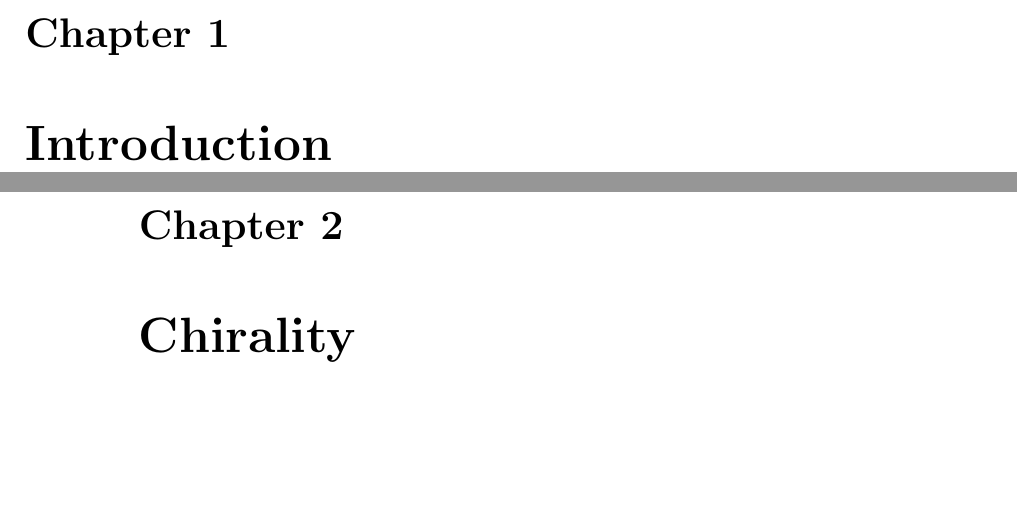
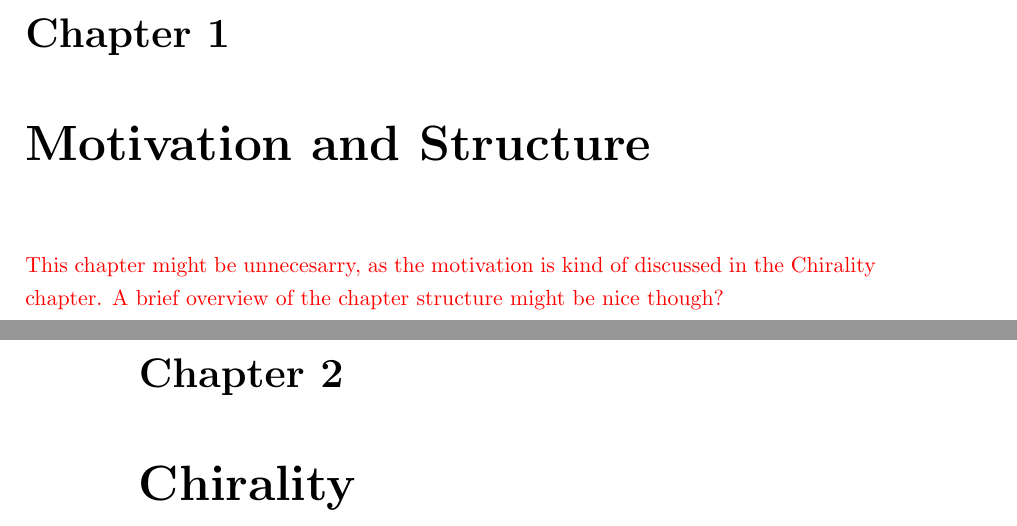
Before and after one commit to jtc42/ThesisUoB, a LaTeX thesis (main.tex, which reads sections/background/Introduction.tex): two parts of pages 8 and 9 of 80, joined at a grey line, cut so that both start at the same text, the shorter picture padded with empty space. Compiled offline with pdfLaTeX.

Commit message:
Re-added intro chapter

```diff
--- a/sections/background/Introduction.tex
+++ b/sections/background/Introduction.tex
@@ -1 +1,4 @@
-\chapter{Introduction}\label{sec:background:Introduction}
+\chapter{Motivation and Structure}\label{sec:background:Introduction}
+\color{red}
+This chapter might be unnecesarry, as the motivation is kind of discussed in the Chirality chapter. A brief overview of the chapter structure might be nice though?
+\color{black}
```
